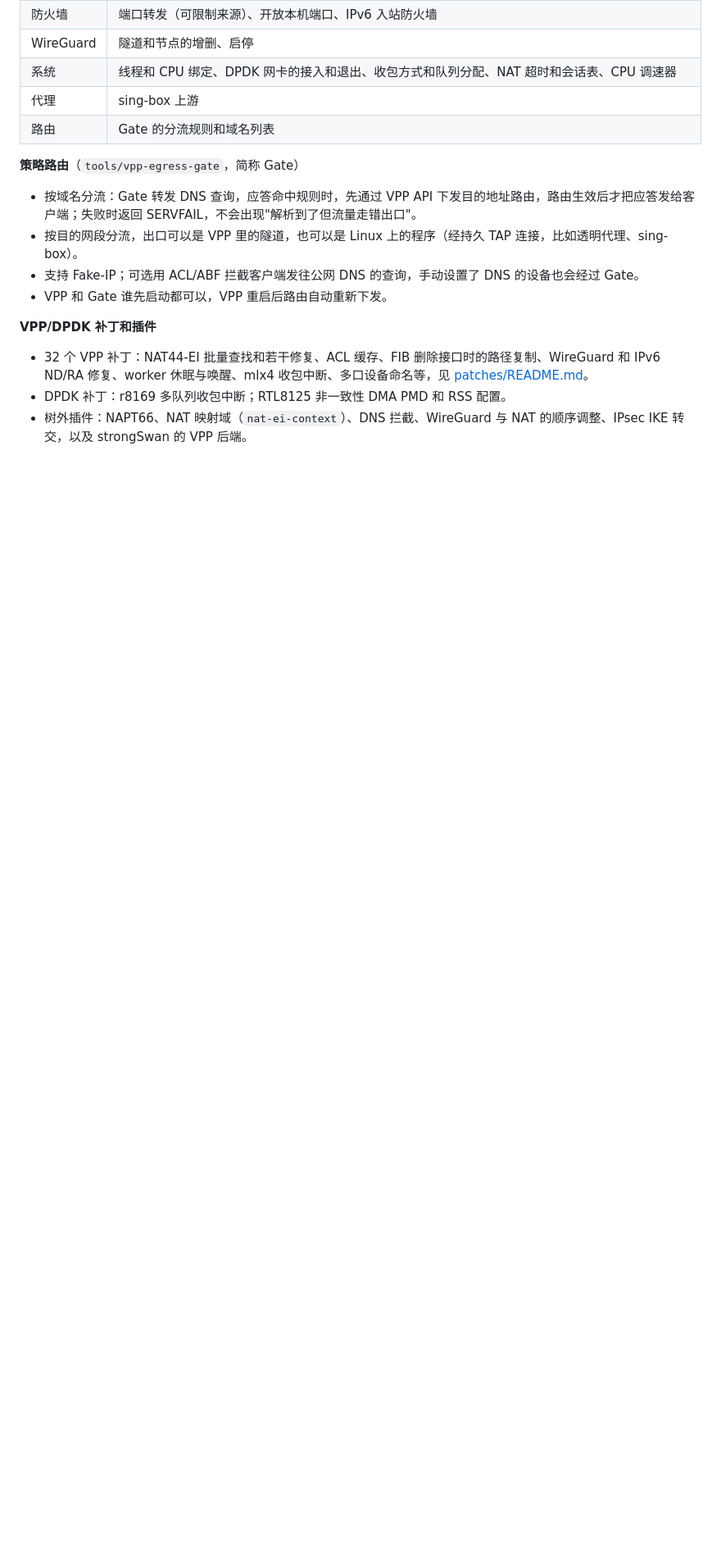
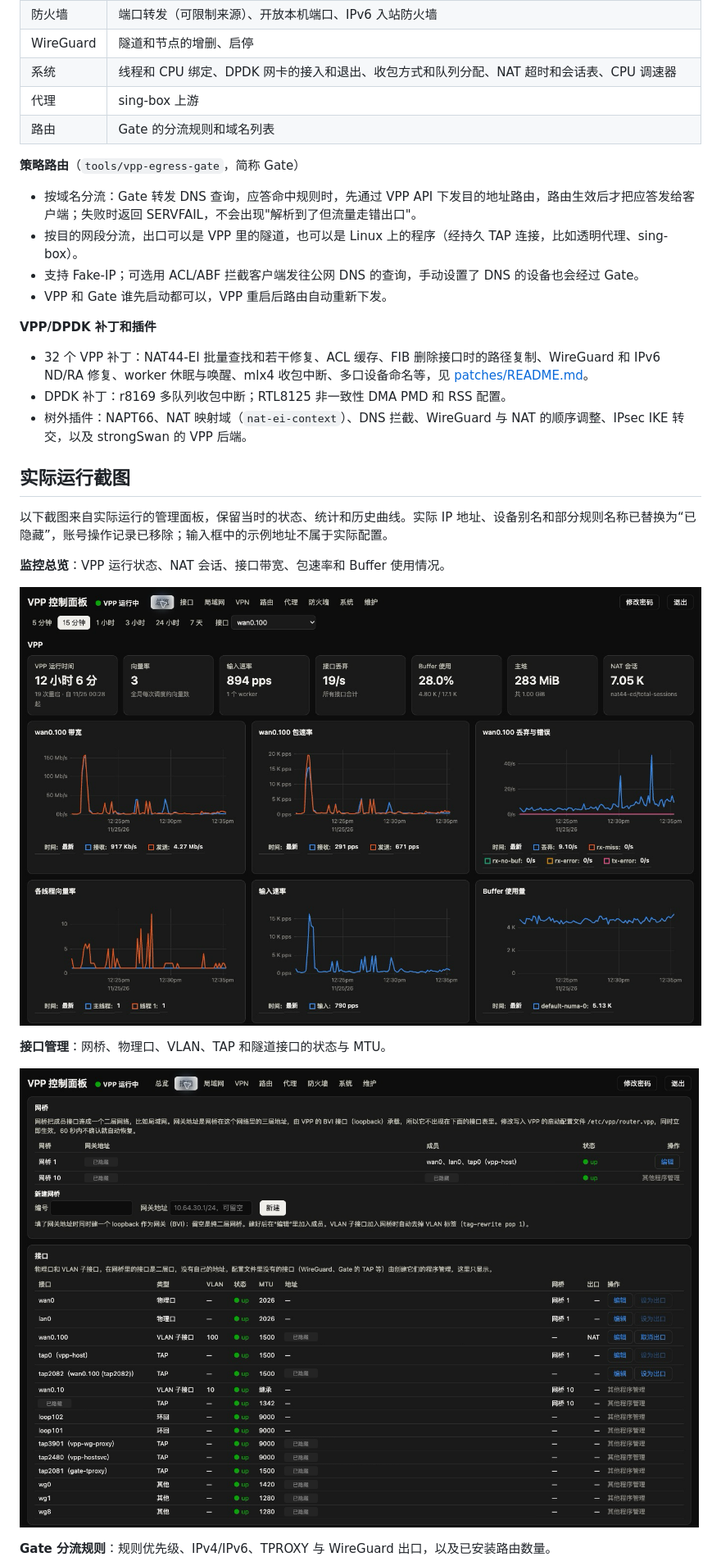
Before and after one commit to qqdwdbb/vpp-router, a Markdown page: README.md, the part around one of its changes. Shown at 82% size. Rendered like a GitHub page; pictures changed too: docs/screenshots/interfaces.png (added), docs/screenshots/overview.png (added); blank space fills up the shorter version.

Commit message:
README: add sanitized screenshots of the running control panel

```diff
--- a/README.md
+++ b/README.md
@@ -98,3 +98,18 @@ VPP 在用户态轮询网卡，一次处理一批包（向量处理），按节
 - 32 个 VPP 补丁：NAT44-EI 批量查找和若干修复、ACL 缓存、FIB 删除接口时的路径复制、WireGuard 和 IPv6 ND/RA 修复、worker 休眠与唤醒、mlx4 收包中断、多口设备命名等，见 [patches/README.md](patches/README.md)。
 - DPDK 补丁：r8169 多队列收包中断；RTL8125 非一致性 DMA PMD 和 RSS 配置。
 - 树外插件：NAPT66、NAT 映射域（`nat-ei-context`）、DNS 拦截、WireGuard 与 NAT 的顺序调整、IPsec IKE 转交，以及 strongSwan 的 VPP 后端。
+
+## 实际运行截图
+
+以下截图来自实际运行的管理面板，保留当时的状态、统计和历史曲线。实际 IP 地址、设备别名和部分规则名称已替换为“已隐藏”，账号操作记录已移除；输入框中的示例地址不属于实际配置。
+
+**监控总览**：VPP 运行状态、NAT 会话、接口带宽、包速率和 Buffer 使用情况。
+
+![管理面板监控总览](docs/screenshots/overview.png)
+
+**接口管理**：网桥、物理口、VLAN、TAP 和隧道接口的状态与 MTU。
+
+![管理面板接口与网桥（已脱敏）](docs/screenshots/interfaces.png)
+
+**Gate 分流规则**：规则优先级、IPv4/IPv6、TPROXY 与 WireGuard 出口，以及已安装路由数量。
+
```
Also changed, not shown: other parts of README.md (+1 -0 lines), docs/screenshots/routes.png (added).
